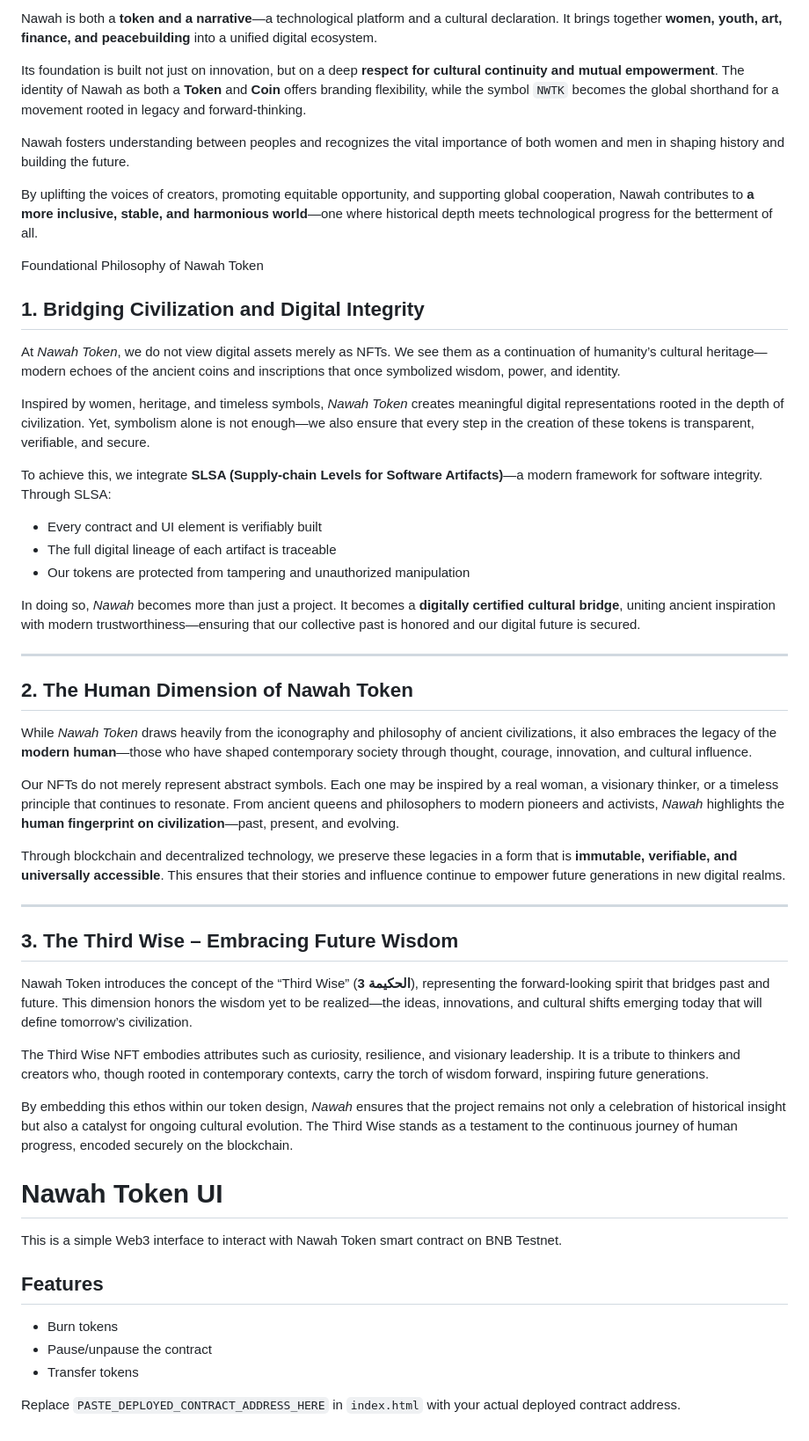
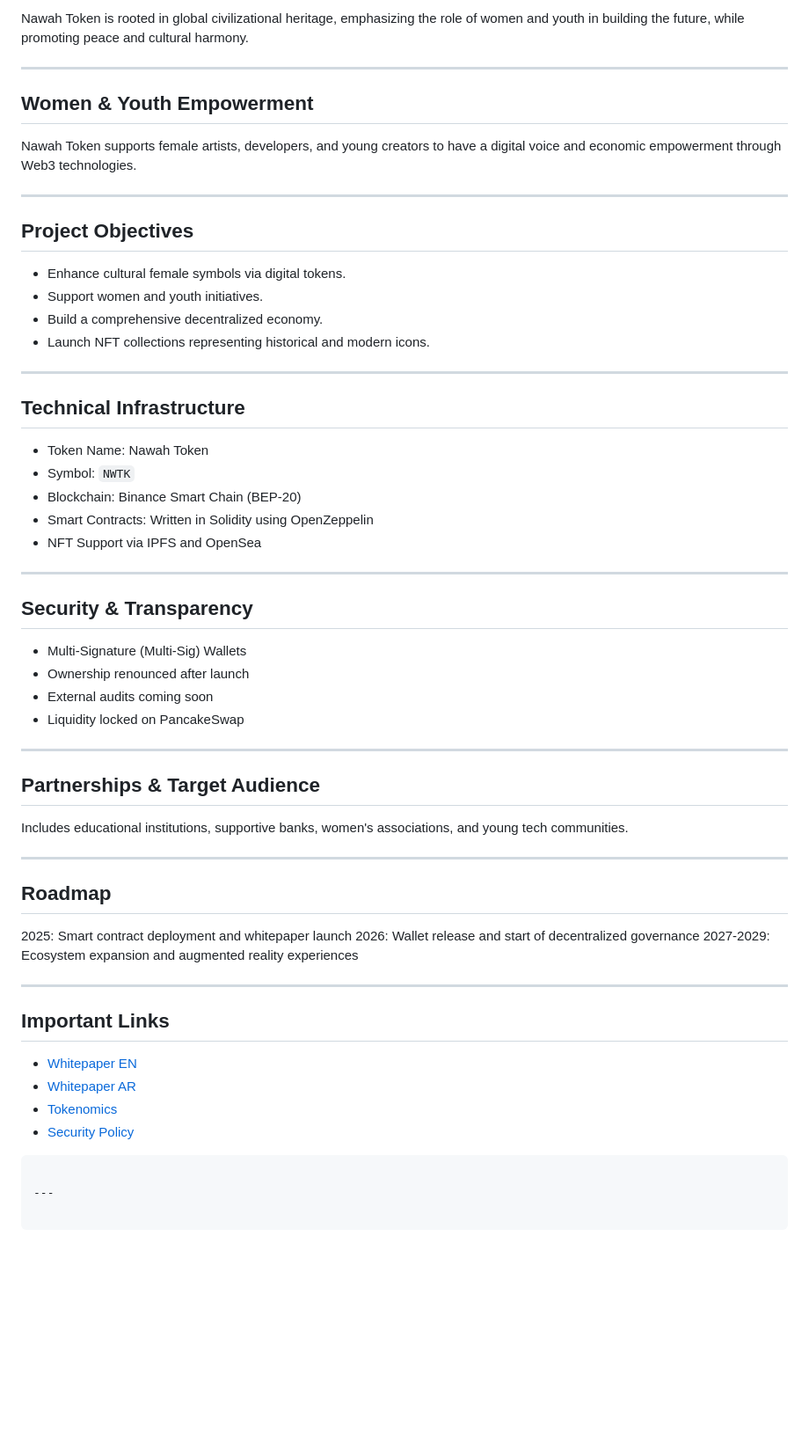
Before and after one commit to nawahtkui/nawah-token-ui, a Markdown page: README.md, the part around one of its changes. Shown at 88% size. Rendered like a GitHub page; blank space fills up the shorter version.

````diff
--- a/README.md
+++ b/README.md
@@ -156,56 +141,65 @@ The project bridges past and present by transforming cultural legacy into econom
 
-Nawah is both a **token and a narrative**—a technological platform and a cultural declaration. It brings together **women, youth, art, finance, and peacebuilding** into a unified digital ecosystem.
-
-Its foundation is built not just on innovation, but on a deep **respect for cultural continuity and mutual empowerment**. The identity of Nawah as both a **Token** and **Coin** offers branding flexibility, while the symbol `NWTK` becomes the global shorthand for a movement rooted in legacy and forward-thinking.
-
-Nawah fosters understanding between peoples and recognizes the vital importance of both women and men in shaping history and building the future.
-
-By uplifting the voices of creators, promoting equitable opportunity, and supporting global cooperation, Nawah contributes to **a more inclusive, stable, and harmonious world**—one where historical depth meets technological progress for the betterment of all.
-
-
-
-Foundational Philosophy of Nawah Token
-
-## 1. Bridging Civilization and Digital Integrity
-
-At *Nawah Token*, we do not view digital assets merely as NFTs. We see them as a continuation of humanity’s cultural heritage—modern echoes of the ancient coins and inscriptions that once symbolized wisdom, power, and identity.
-
-Inspired by women, heritage, and timeless symbols, *Nawah Token* creates meaningful digital representations rooted in the depth of civilization. Yet, symbolism alone is not enough—we also ensure that every step in the creation of these tokens is transparent, verifiable, and secure.
-
-To achieve this, we integrate **SLSA (Supply‑chain Levels for Software Artifacts)**—a modern framework for software integrity. Through SLSA:
-- Every contract and UI element is verifiably built
-- The full digital lineage of each artifact is traceable
-- Our tokens are protected from tampering and unauthorized manipulation
-
-In doing so, *Nawah* becomes more than just a project. It becomes a **digitally certified cultural bridge**, uniting ancient inspiration with modern trustworthiness—ensuring that our collective past is honored and our digital future is secured.
+Nawah Token is rooted in global civilizational heritage, emphasizing the role of women and youth in building the future, while promoting peace and cultural harmony.
 
 ---
 
-## 2. The Human Dimension of Nawah Token
+## Women & Youth Empowerment
 
-While *Nawah Token* draws heavily from the iconography and philosophy of ancient civilizations, it also embraces the legacy of the **modern human**—those who have shaped contemporary society through thought, courage, innovation, and cultural influence.
-
-Our NFTs do not merely represent abstract symbols. Each one may be inspired by a real woman, a visionary thinker, or a timeless principle that continues to resonate. From ancient queens and philosophers to modern pioneers and activists, *Nawah* highlights the **human fingerprint on civilization**—past, present, and evolving.
-
-Through blockchain and decentralized technology, we preserve these legacies in a form that is **immutable, verifiable, and universally accessible**. This ensures that their stories and influence continue to empower future generations in new digital realms.
+Nawah Token supports female artists, developers, and young creators to have a digital voice and economic empowerment through Web3 technologies.
 
 ---
 
-## 3. The Third Wise – Embracing Future Wisdom
+## Project Objectives
 
-Nawah Token introduces the concept of the “Third Wise” (**الحكيمة 3**), representing the forward-looking spirit that bridges past and future. This dimension honors the wisdom yet to be realized—the ideas, innovations, and cultural shifts emerging today that will define tomorrow’s civilization.
+* Enhance cultural female symbols via digital tokens.
+* Support women and youth initiatives.
+* Build a comprehensive decentralized economy.
+* Launch NFT collections representing historical and modern icons.
 
-The Third Wise NFT embodies attributes such as curiosity, resilience, and visionary leadership. It is a tribute to thinkers and creators who, though rooted in contemporary contexts, carry the torch of wisdom forward, inspiring future generations.
+---
 
-By embedding this ethos within our token design, *Nawah* ensures that the project remains not only a celebration of historical insight but also a catalyst for ongoing cultural evolution. The Third Wise stands as a testament to the continuous journey of human progress, encoded securely on the blockchain.
+## Technical Infrastructure
 
-# Nawah Token UI
+* Token Name: Nawah Token
+* Symbol: `NWTK`
+* Blockchain: Binance Smart Chain (BEP-20)
+* Smart Contracts: Written in Solidity using OpenZeppelin
+* NFT Support via IPFS and OpenSea
 
-This is a simple Web3 interface to interact with Nawah Token smart contract on BNB Testnet.
+---
 
-## Features
-- Burn tokens
-- Pause/unpause the contract
-- Transfer tokens
+## Security & Transparency
 
-Replace `PASTE_DEPLOYED_CONTRACT_ADDRESS_HERE` in `index.html` with your actual deployed contract address.
+* Multi-Signature (Multi-Sig) Wallets
+* Ownership renounced after launch
+* External audits coming soon
+* Liquidity locked on PancakeSwap
+
+---
+
+## Partnerships & Target Audience
+
+Includes educational institutions, supportive banks, women's associations, and young tech communities.
+
+---
+
+## Roadmap
+
+2025: Smart contract deployment and whitepaper launch
+2026: Wallet release and start of decentralized governance
+2027-2029: Ecosystem expansion and augmented reality experiences
+
+---
+
+## Important Links
+
+* [Whitepaper EN](./whitepapers/Nawah_Whitepaper_EN.md)
+* [Whitepaper AR](./whitepapers/Nawah_Whitepaper_AR.md)
+* [Tokenomics](./Tokenomics.md)
+* [Security Policy](./SECURITY.md)
+
+```
+
+---
+
+```
````
Also changed, not shown: other parts of README.md (+89 -104 lines).
